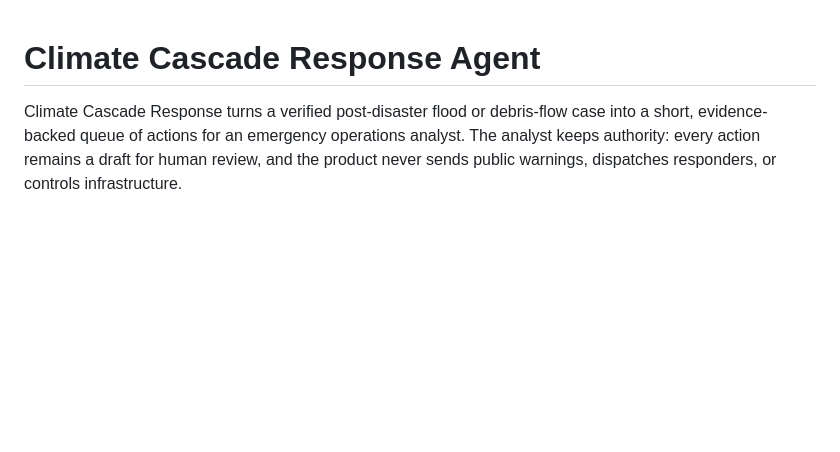
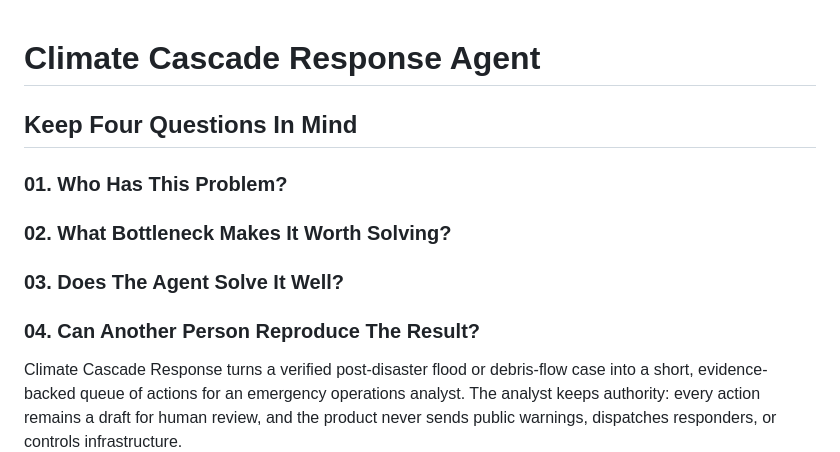
Before and after one commit to 0x-genesys/Climate-Cascade-Response-Agent, a Markdown page: README.md, the part around the change. GitHub-like rendering; blank space fills up the shorter version.

Commit message:
Add reviewer questions to README

```diff
--- a/README.md
+++ b/README.md
@@ -1,4 +1,14 @@
 # Climate Cascade Response Agent
+
+## Keep Four Questions In Mind
+
+### 01. Who Has This Problem?
+
+### 02. What Bottleneck Makes It Worth Solving?
+
+### 03. Does The Agent Solve It Well?
+
+### 04. Can Another Person Reproduce The Result?
 
 Climate Cascade Response turns a verified post-disaster flood or debris-flow case into a short, evidence-backed queue of actions for an emergency operations analyst. The analyst keeps authority: every action remains a draft for human review, and the product never sends public warnings, dispatches responders, or controls infrastructure.
 
```
